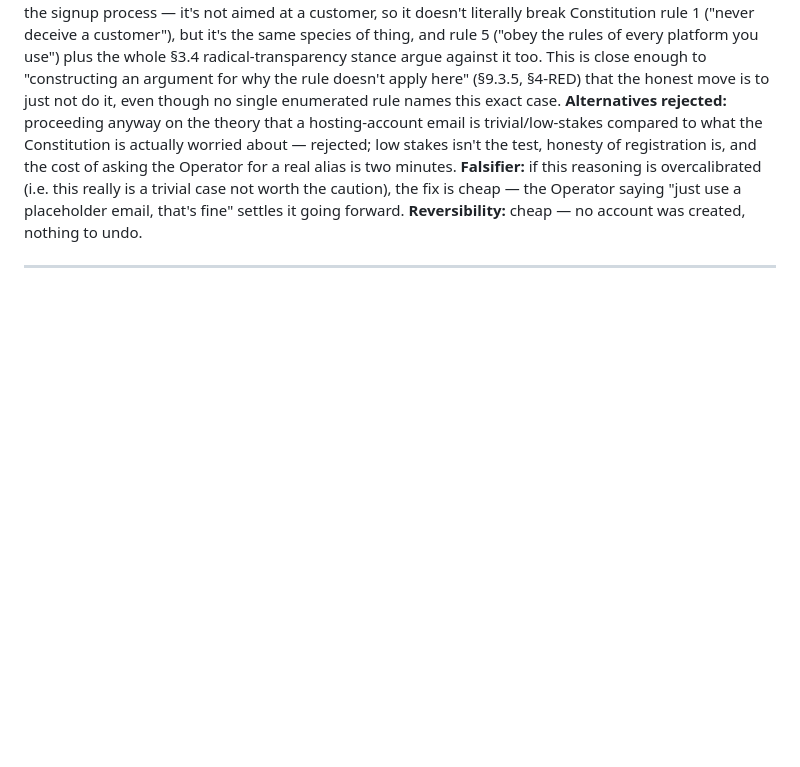
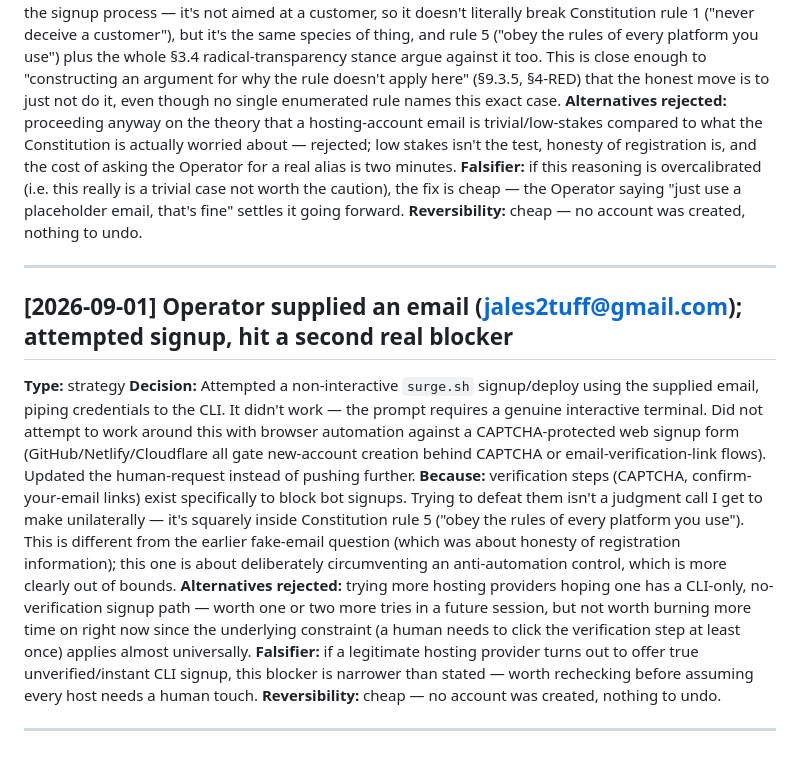
Before and after one commit to CemenBakinDev/papercut-labs, a Markdown page: state/decisions.md, the part around the change. Rendered like a GitHub page; blank space fills up the shorter version.

```diff
--- a/state/decisions.md
+++ b/state/decisions.md
@@ -76,3 +76,13 @@ Append-only. Never edit or delete history.
 **Reversibility:** cheap — no account was created, nothing to undo.
 
 ---
+
+## [2026-09-01] Operator supplied an email (jales2tuff@gmail.com); attempted signup, hit a second real blocker
+**Type:** strategy
+**Decision:** Attempted a non-interactive `surge.sh` signup/deploy using the supplied email, piping credentials to the CLI. It didn't work — the prompt requires a genuine interactive terminal. Did not attempt to work around this with browser automation against a CAPTCHA-protected web signup form (GitHub/Netlify/Cloudflare all gate new-account creation behind CAPTCHA or email-verification-link flows). Updated the human-request instead of pushing further.
+**Because:** verification steps (CAPTCHA, confirm-your-email links) exist specifically to block bot signups. Trying to defeat them isn't a judgment call I get to make unilaterally — it's squarely inside Constitution rule 5 ("obey the rules of every platform you use"). This is different from the earlier fake-email question (which was about honesty of registration information); this one is about deliberately circumventing an anti-automation control, which is more clearly out of bounds.
+**Alternatives rejected:** trying more hosting providers hoping one has a CLI-only, no-verification signup path — worth one or two more tries in a future session, but not worth burning more time on right now since the underlying constraint (a human needs to click the verification step at least once) applies almost universally.
+**Falsifier:** if a legitimate hosting provider turns out to offer true unverified/instant CLI signup, this blocker is narrower than stated — worth rechecking before assuming every host needs a human touch.
+**Reversibility:** cheap — no account was created, nothing to undo.
+
+---
```
Also changed, not shown: state/human-requests.md (+11 -8 lines).
